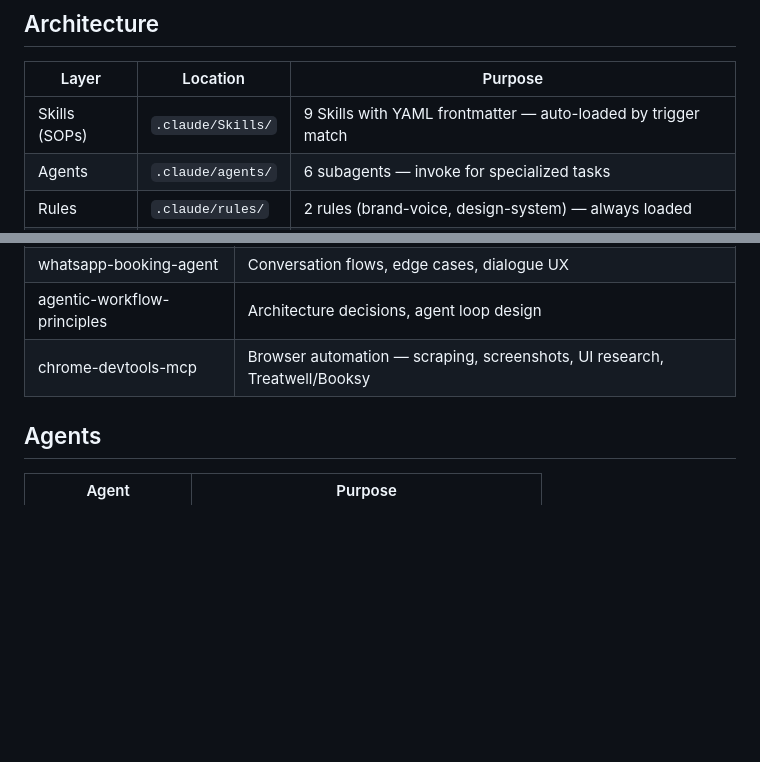
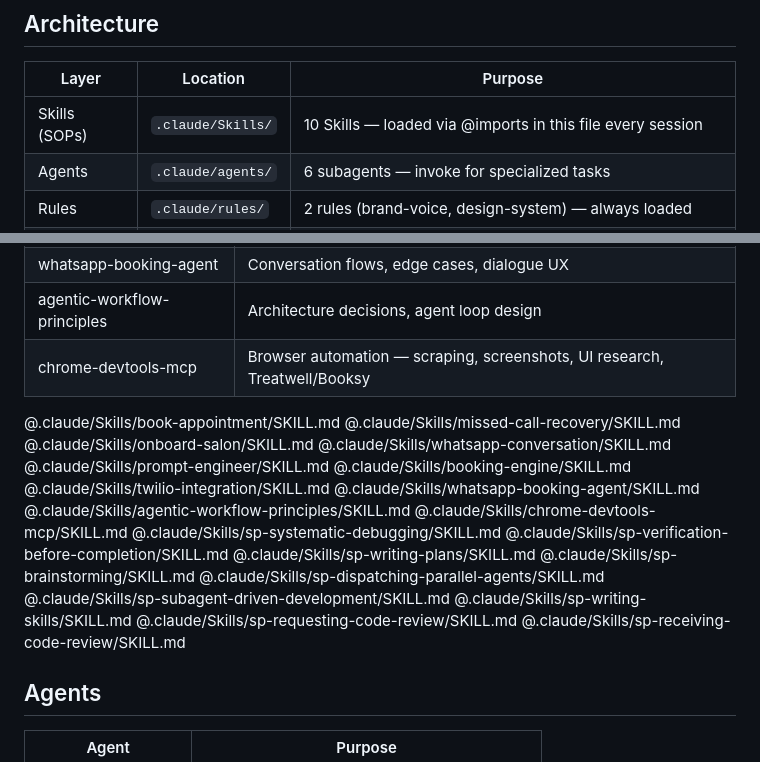
Before and after one commit to mrherman0711-spec/Floux-project, a Markdown page: CLAUDE.md, 2 parts joined by grey strips. GitHub-like rendering; blank space fills up the shorter version.

Commit message:
Load all skills via @imports in CLAUDE.md every session
19 skills now auto-loaded: 10 Floux-specific + 9 superpowers (debugging, verification, planning, brainstorming, parallel agents, subagent-driven-dev, writing-skills, code-review). Removed false claim of "auto-loaded by trigger match".

Co-Authored-By: Claude Sonnet 4.6 <noreply@anthropic.com>

```diff
--- a/CLAUDE.md
+++ b/CLAUDE.md
@@ -25,7 +25,7 @@ Missed call → Twilio webhook → respond 200 → normalize phone → filter no
 
 | Layer | Location | Purpose |
 |-------|----------|---------|
-| Skills (SOPs) | `.claude/Skills/` | 9 Skills with YAML frontmatter — auto-loaded by trigger match |
+| Skills (SOPs) | `.claude/Skills/` | 10 Skills — loaded via @imports in this file every session |
 | Agents | `.claude/agents/` | 6 subagents — invoke for specialized tasks |
 | Rules | `.claude/rules/` | 2 rules (brand-voice, design-system) — always loaded |
 | Execution | `execution/` | 8 Python scripts — deterministic tools, call these instead of inline code |
@@ -49,6 +49,26 @@ Missed call → Twilio webhook → respond 200 → normalize phone → filter no
 | agentic-workflow-principles | Architecture decisions, agent loop design |
 | chrome-devtools-mcp | Browser automation — scraping, screenshots, UI research, Treatwell/Booksy |
 
+@.claude/Skills/book-appointment/SKILL.md
+@.claude/Skills/missed-call-recovery/SKILL.md
+@.claude/Skills/onboard-salon/SKILL.md
+@.claude/Skills/whatsapp-conversation/SKILL.md
+@.claude/Skills/prompt-engineer/SKILL.md
+@.claude/Skills/booking-engine/SKILL.md
+@.claude/Skills/twilio-integration/SKILL.md
+@.claude/Skills/whatsapp-booking-agent/SKILL.md
+@.claude/Skills/agentic-workflow-principles/SKILL.md
+@.claude/Skills/chrome-devtools-mcp/SKILL.md
+@.claude/Skills/sp-systematic-debugging/SKILL.md
+@.claude/Skills/sp-verification-before-completion/SKILL.md
+@.claude/Skills/sp-writing-plans/SKILL.md
+@.claude/Skills/sp-brainstorming/SKILL.md
+@.claude/Skills/sp-dispatching-parallel-agents/SKILL.md
+@.claude/Skills/sp-subagent-driven-development/SKILL.md
+@.claude/Skills/sp-writing-skills/SKILL.md
+@.claude/Skills/sp-requesting-code-review/SKILL.md
+@.claude/Skills/sp-receiving-code-review/SKILL.md
+
 ## Agents
 
 | Agent | Purpose |
```
